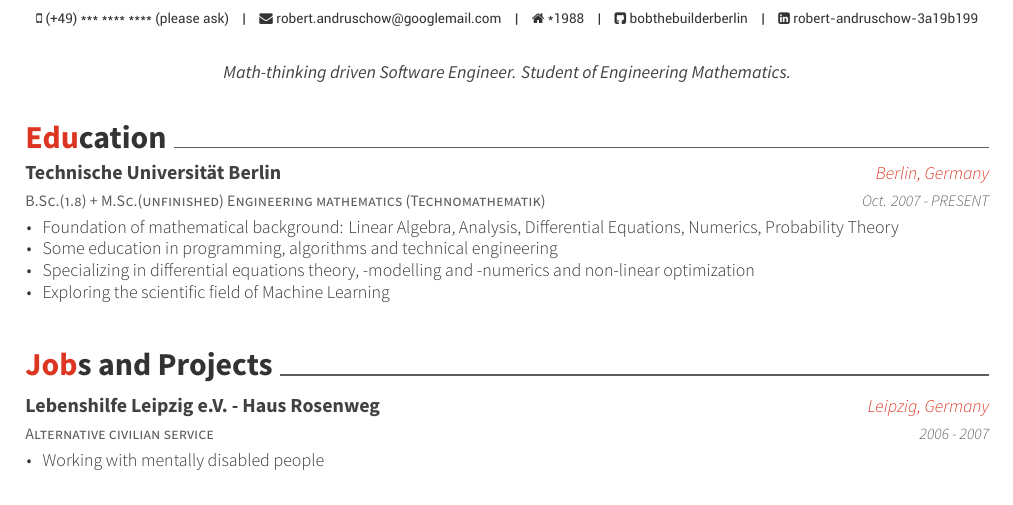
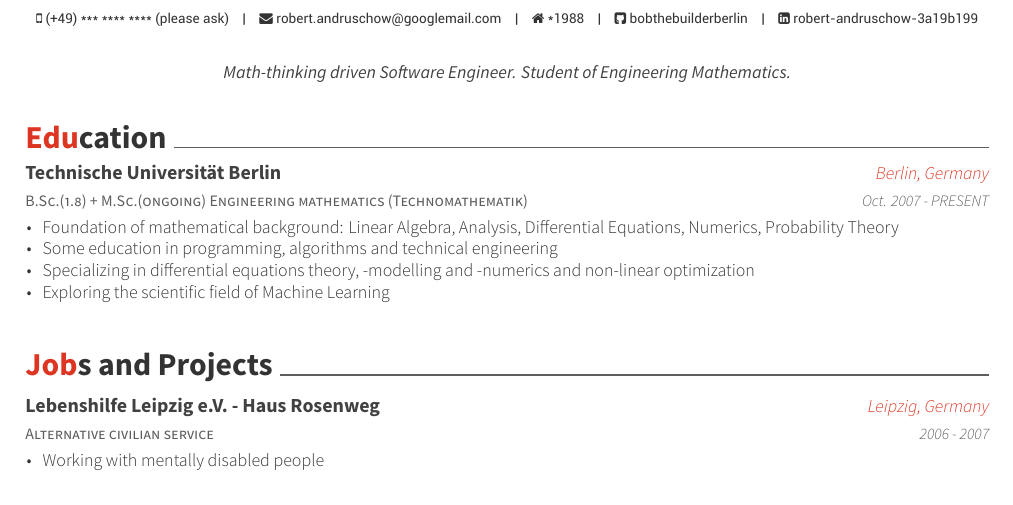
Before and after one commit to bobthebuilderberlin/about, a LaTeX CV (latex/CV/resume_cv.tex, which reads latex/CV/cv-sections/education.tex): part of the page, cut so that both start at the same text. The pictures show the PDF file RobertAndruschowCV.pdf that the author committed with the source.

Commit message:
updated wording in education part

```diff
--- a/latex/CV/cv-sections/education.tex
+++ b/latex/CV/cv-sections/education.tex
@@ -13,7 +13,7 @@
 %------------------------------------------------
 
 \cventry
-{B.Sc.(1.8) + M.Sc.(unfinished) Engineering mathematics (Technomathematik)} % Degree
+{B.Sc.(1.8) + M.Sc.(ongoing) Engineering mathematics (Technomathematik)} % Degree
 {Technische Universität Berlin} % Institution
 {Berlin, Germany} % Location
 {Oct. 2007 - PRESENT} % Date(s)
```
Also changed, not shown: RobertAndruschowCV.pdf.
